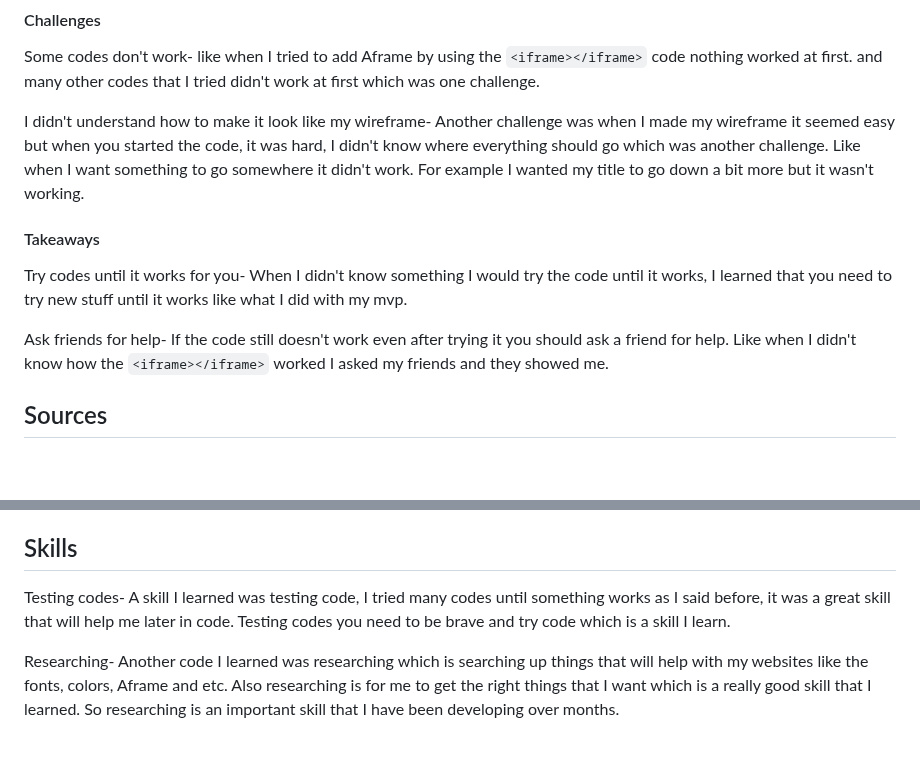
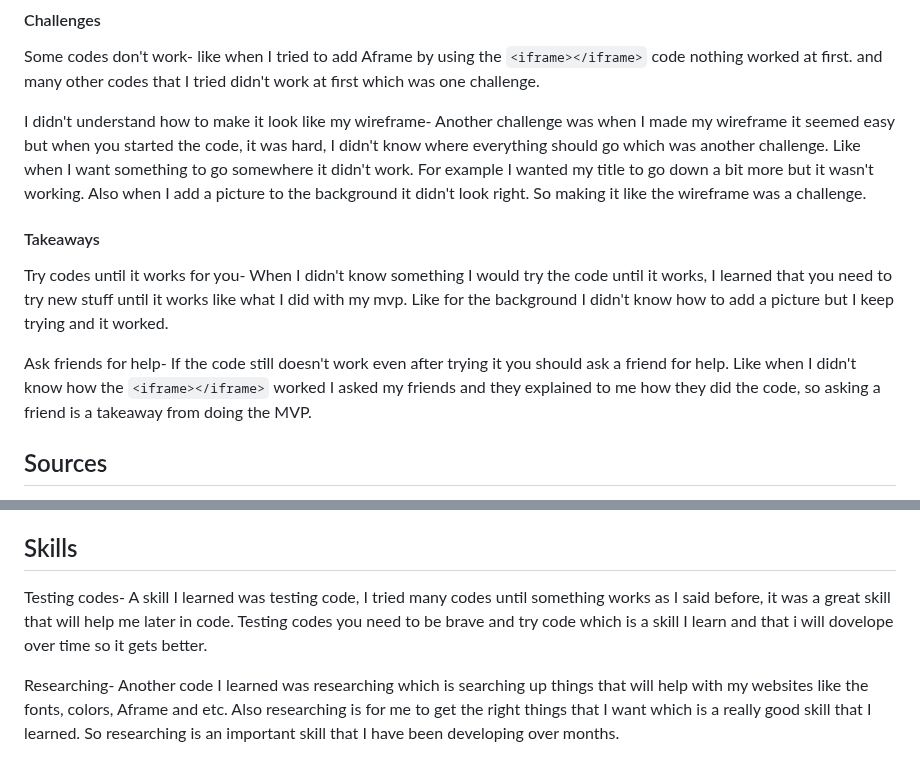
Before and after one commit to johnnyy5929/sep10-freedom-project, a Markdown page: blog/entry06.md, 2 parts joined by grey strips. Rendered like a GitHub page; blank space fills up the shorter version.

`````diff
--- a/blog/entry06.md
+++ b/blog/entry06.md
@@ -34,15 +34,15 @@ So I made my plan and wireframe and started to code everything. I had a lot of c
 Some codes don't work- like when I tried to add Aframe by using the ````<iframe></iframe>```` code nothing worked at first. and many other codes that I tried didn't work at first which was one challenge.
 
 
-I didn't understand how to make it look like my wireframe- Another challenge was when I made my wireframe it seemed easy but when you started the code, it was hard, I didn't know where everything should go which was another challenge. Like when I want something to go somewhere it didn't work. For example I wanted my title to go down a bit more but it wasn't working.
+I didn't understand how to make it look like my wireframe- Another challenge was when I made my wireframe it seemed easy but when you started the code, it was hard, I didn't know where everything should go which was another challenge. Like when I want something to go somewhere it didn't work. For example I wanted my title to go down a bit more but it wasn't working. Also when I add a picture to the background it didn't look right. So making it like the wireframe was a challenge.
 
 
 #### Takeaways
 
 
-Try codes until it works for you- When I didn't know something I would try the code until it works, I learned that you need to try new stuff until it works like what I did with my mvp.
+Try codes until it works for you- When I didn't know something I would try the code until it works, I learned that you need to try new stuff until it works like what I did with my mvp. Like for the background I didn't know how to add a picture but I keep trying and it worked.
 
-Ask friends for help- If the code still doesn't work even after trying it you should ask a friend for help. Like when I didn't know how the  ````<iframe></iframe>```` worked I asked my friends and they showed me.
+Ask friends for help- If the code still doesn't work even after trying it you should ask a friend for help. Like when I didn't know how the  ````<iframe></iframe>```` worked I asked my friends and they explained to me how they did the code, so asking a friend is a takeaway from doing the MVP.
 
 
 
@@ -59,6 +59,6 @@ I am on step 6 and 7 of the EDP which is Test and evaluate the prototype and Imp
 
 ## Skills
 
-Testing codes- A skill I learned was testing code, I tried many codes until something works as I said before, it was a great skill that will help me later in code. Testing codes you need to be brave and try code which is a skill I learn.
+Testing codes- A skill I learned was testing code, I tried many codes until something works as I said before, it was a great skill that will help me later in code. Testing codes you need to be brave and try code which is a skill I learn and that i will dovelope over time so it gets better.
 
 Researching- Another code I learned was researching which is searching up things that will help with my websites like the fonts, colors, Aframe and etc. Also researching is for me to get the right things that I want which is a really good skill that I learned. So researching is an important skill that I have been developing over months.
`````
